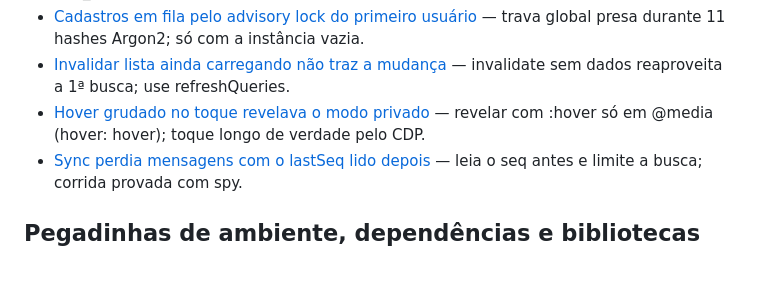
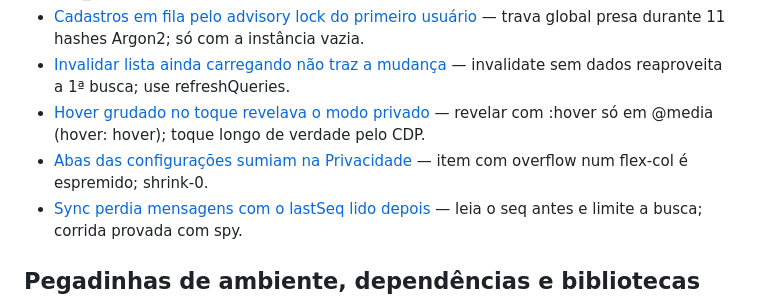
Before and after one commit to DanielFreitasDev/papinho, a Markdown page: LEARNING.md, the part around the change. Rendered like a GitHub page; blank space fills up the shorter version.

Commit message:
docs(learning): anota o item com overflow espremido no flex-col
Co-Authored-By: Claude Opus 5.5 <noreply@anthropic.com>

```diff
--- a/LEARNING.md
+++ b/LEARNING.md
@@ -15,6 +15,7 @@ Leia as entradas relacionadas à tarefa. Os detalhes ficam em `docs/learning/`.
 - [Cadastros em fila pelo advisory lock do primeiro usuário](docs/learning/bug-cadastro-serializado-pela-trava.md) — trava global presa durante 11 hashes Argon2; só com a instância vazia.
 - [Invalidar lista ainda carregando não traz a mudança](docs/learning/bug-invalidar-lista-ainda-carregando.md) — invalidate sem dados reaproveita a 1ª busca; use refreshQueries.
 - [Hover grudado no toque revelava o modo privado](docs/learning/bug-hover-grudado-no-toque.md) — revelar com :hover só em @media (hover: hover); toque longo de verdade pelo CDP.
+- [Abas das configurações sumiam na Privacidade](docs/learning/bug-abas-das-configuracoes-espremidas.md) — item com overflow num flex-col é espremido; shrink-0.
 - [Sync perdia mensagens com o lastSeq lido depois](docs/learning/bug-sync-lastseq-lido-depois-da-busca.md) — leia o seq antes e limite a busca; corrida provada com spy.
 
 ## Pegadinhas de ambiente, dependências e bibliotecas
```
Also changed, not shown: docs/learning/bug-abas-das-configuracoes-espremidas.md (added, +22 -0 lines).
